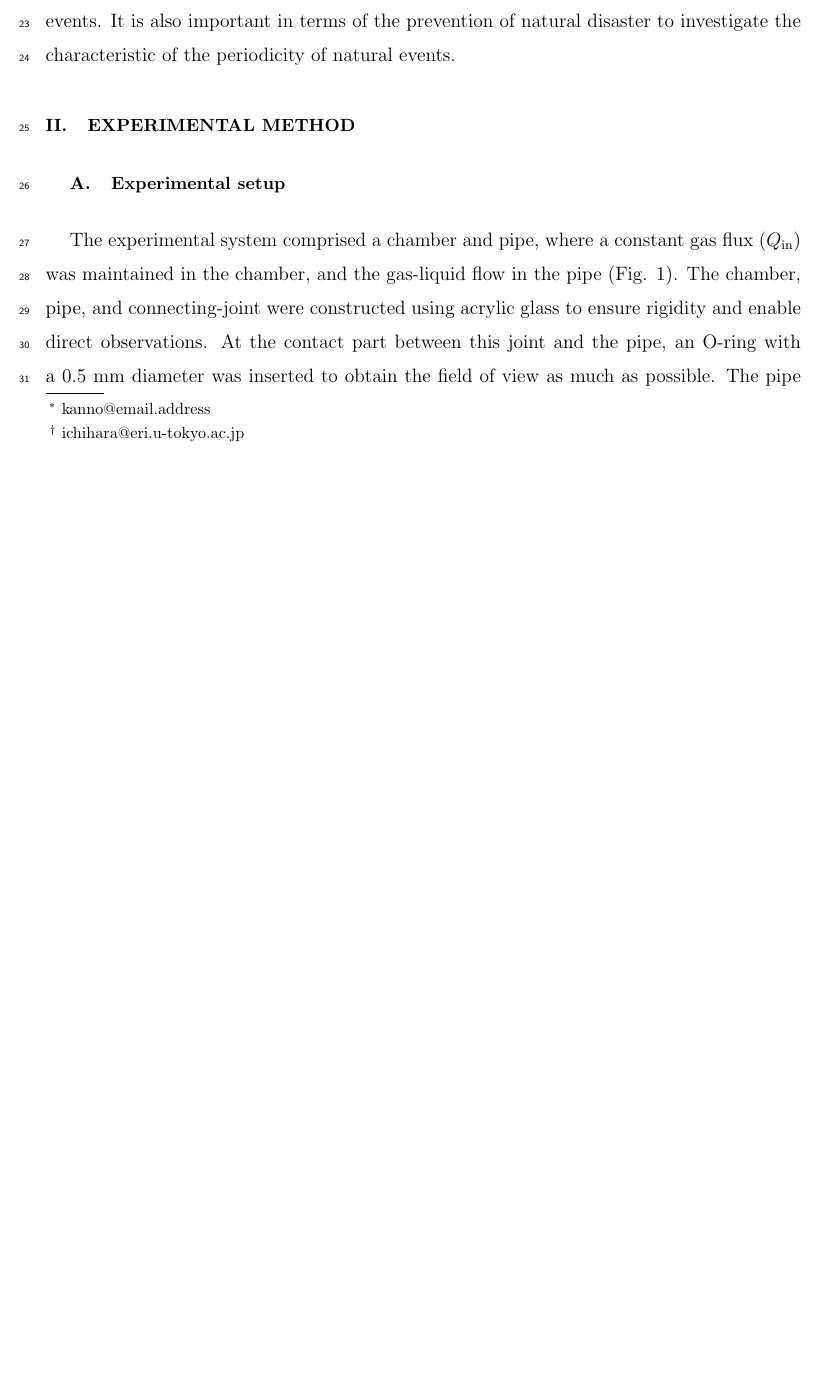
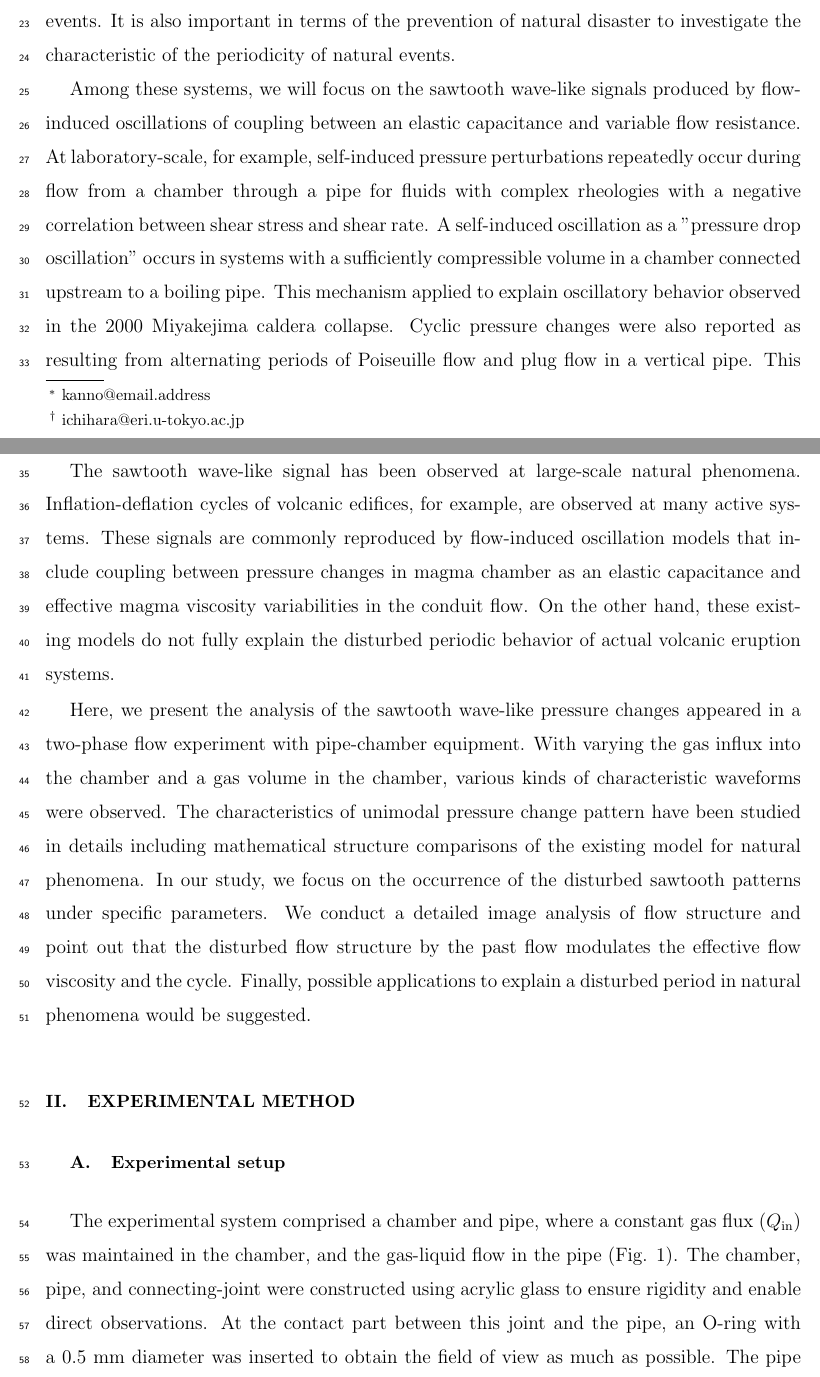
Before and after one commit to ykanoon/dstw, a LaTeX paper (dstw.tex): part of page 2 of 20 before the commit and two parts of pages 2 and 3 of 21 after it, the two joined at a grey line, cut so that both start at the same text, the shorter picture padded with empty space. Compiled offline with pdfLaTeX.

Commit message:
intro once done

```diff
--- a/dstw.tex
+++ b/dstw.tex
@@ -104,7 +104,24 @@ For instance, musical instruments, electrical circuits, a model for action poten
 The analysis of the periodic sawtooth signal produced by such systems represents, when possible, a way to investigate the origin, the characteristics and the occurrence of these events.
 It is also important in terms of the prevention of natural disaster to investigate the characteristic of the periodicity of natural events.
 
+Among these systems, we will focus on the sawtooth wave-like signals produced by flow-induced oscillations of coupling between an elastic capacitance and variable flow resistance.
+At laboratory-scale, for example, self-induced pressure perturbations repeatedly occur during flow from a chamber through a pipe for fluids with complex rheologies with a negative correlation between shear stress and shear rate.
+A self-induced oscillation as a "pressure drop oscillation" occurs in systems with a sufficiently compressible volume in a chamber connected upstream to a boiling pipe.
+This mechanism applied to explain oscillatory behavior observed in the 2000 Miyakejima caldera collapse.
+Cyclic pressure changes were also reported as resulting from alternating periods of Poiseuille flow and plug flow in a vertical pipe.
+This was also compared the oscillation to tilt cycles during dome-building eruptions.
 
+The sawtooth wave-like signal has been observed at large-scale natural phenomena.
+Inflation-deflation cycles of volcanic edifices, for example, are observed at many active systems.
+These signals are commonly reproduced by flow-induced oscillation models that include coupling between pressure changes in magma chamber as an elastic capacitance and effective magma viscosity variabilities in the conduit flow.
+On the other hand, these existing models do not fully explain the disturbed periodic behavior of actual volcanic eruption systems.
+
+Here, we present the analysis of the sawtooth wave-like pressure changes appeared in a two-phase flow experiment with pipe-chamber equipment.
+With varying the gas influx into the chamber and a gas volume in the chamber, various kinds of characteristic waveforms were observed.
+The characteristics of unimodal pressure change pattern have been studied in details including mathematical structure comparisons of the existing model for natural phenomena.
+In our study, we focus on the occurrence of the disturbed sawtooth patterns under specific parameters.
+We conduct a detailed image analysis of flow structure and point out that the disturbed flow structure by the past flow modulates the effective flow viscosity and the cycle.
+Finally, possible applications to explain a disturbed period in natural phenomena would be suggested.
 
 \section{Experimental method}\label{met}
 \subsection{Experimental setup}\label{setup}
```
